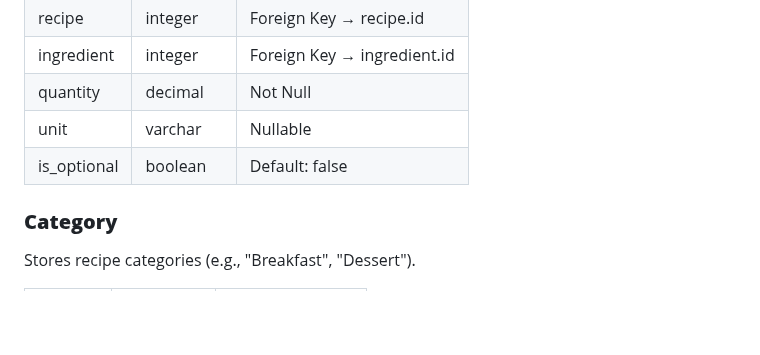
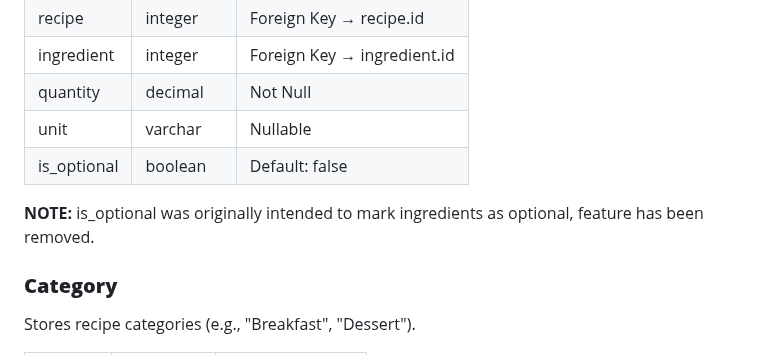
Before and after one commit to desireealexia/fork_and_flavour, a Markdown page: README.md, the part around the change. Rendered like a GitHub page; blank space fills up the shorter version.

```diff
--- a/README.md
+++ b/README.md
@@ -218,7 +218,9 @@ Links recipes to their ingredients, with quantities and measurement units.
 | ingredient  | integer   | Foreign Key → ingredient.id |
 | quantity    | decimal   | Not Null                    |
 | unit        | varchar   | Nullable                    |
-| is_optional | boolean   | Default: false              | (Originally intended to mark ingredients as optional, feature has been removed)
+| is_optional | boolean   | Default: false              |
+
+**NOTE:** is_optional was originally intended to mark ingredients as optional, feature has been removed.
 
 ### **Category**
 
```
